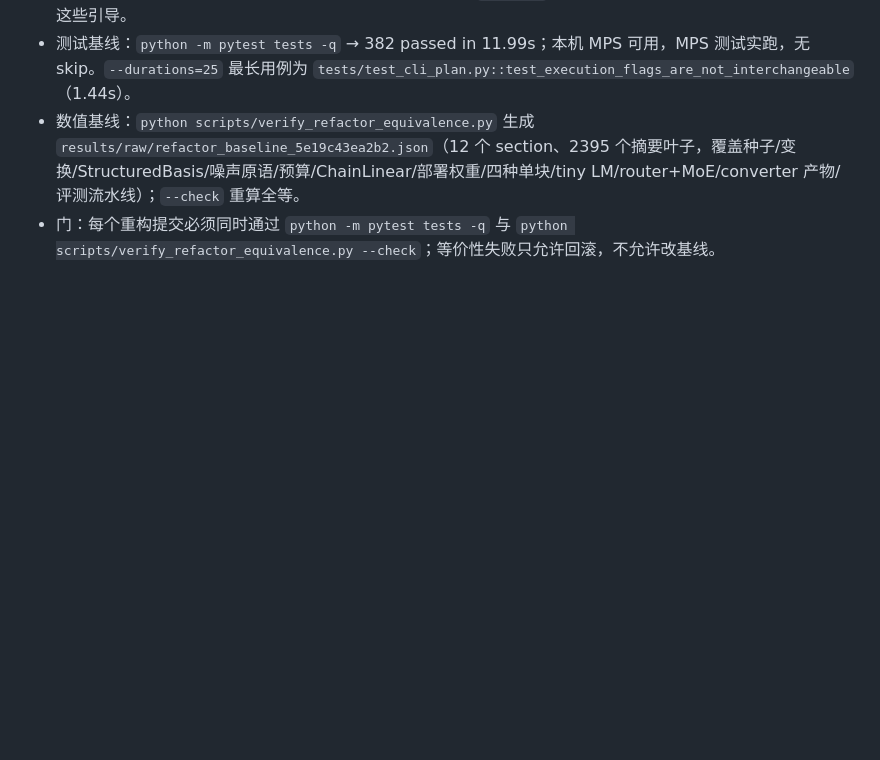
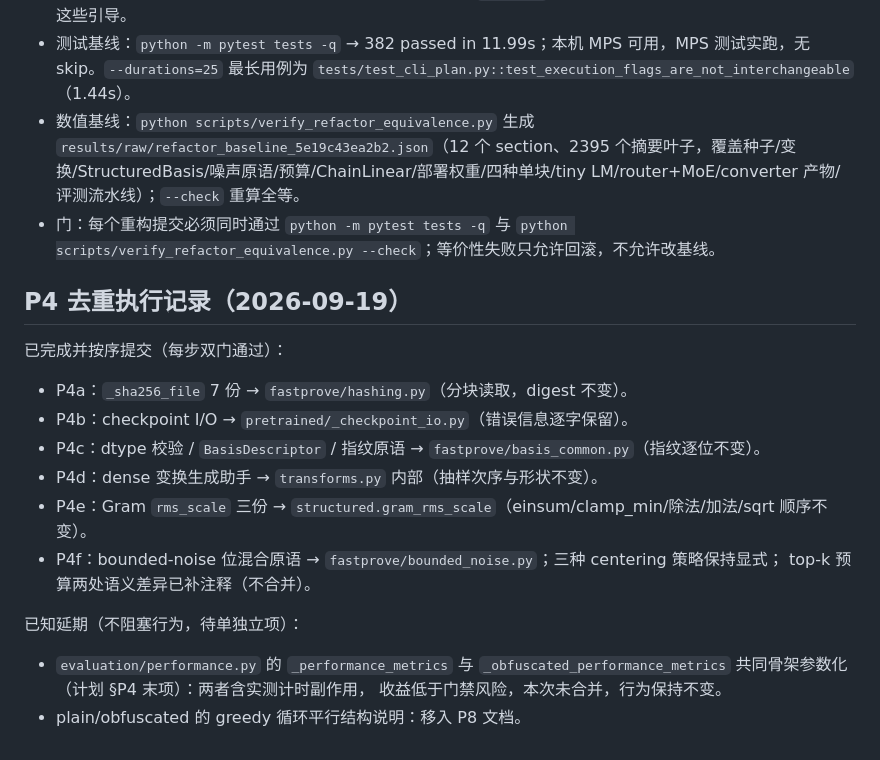
Before and after one commit to Gowin-liuyin/fastProve, a Markdown page: docs/implementation_notes.md, the part around the change. GitHub-like rendering; blank space fills up the shorter version.

Commit message:
P4: record dedup results and the performance-measurement deferral

```diff
--- a/docs/implementation_notes.md
+++ b/docs/implementation_notes.md
@@ -503,3 +503,22 @@ P0 目标是在任何结构改动前冻结可验证基线。
 - 测试基线：`python -m pytest tests -q` → 382 passed in 11.99s；本机 MPS 可用，MPS 测试实跑，无 skip。`--durations=25` 最长用例为 `tests/test_cli_plan.py::test_execution_flags_are_not_interchangeable`（1.44s）。
 - 数值基线：`python scripts/verify_refactor_equivalence.py` 生成 `results/raw/refactor_baseline_5e19c43ea2b2.json`（12 个 section、2395 个摘要叶子，覆盖种子/变换/StructuredBasis/噪声原语/预算/ChainLinear/部署权重/四种单块/tiny LM/router+MoE/converter 产物/评测流水线）；`--check` 重算全等。
 - 门：每个重构提交必须同时通过 `python -m pytest tests -q` 与 `python scripts/verify_refactor_equivalence.py --check`；等价性失败只允许回滚，不允许改基线。
+
+## P4 去重执行记录（2026-09-19）
+
+已完成并按序提交（每步双门通过）：
+
+- P4a：`_sha256_file` 7 份 → `fastprove/hashing.py`（分块读取，digest 不变）。
+- P4b：checkpoint I/O → `pretrained/_checkpoint_io.py`（错误信息逐字保留）。
+- P4c：dtype 校验 / `BasisDescriptor` / 指纹原语 → `fastprove/basis_common.py`（指纹逐位不变）。
+- P4d：dense 变换生成助手 → `transforms.py` 内部（抽样次序与形状不变）。
+- P4e：Gram `rms_scale` 三份 → `structured.gram_rms_scale`（einsum/clamp_min/除法/加法/sqrt 顺序不变）。
+- P4f：bounded-noise 位混合原语 → `fastprove/bounded_noise.py`；三种 centering 策略保持显式；
+  top-k 预算两处语义差异已补注释（不合并）。
+
+已知延期（不阻塞行为，待单独立项）：
+
+- `evaluation/performance.py` 的 `_performance_metrics` 与
+  `_obfuscated_performance_metrics` 共同骨架参数化（计划 §P4 末项）：两者含实测计时副作用，
+  收益低于门禁风险，本次未合并，行为保持不变。
+- plain/obfuscated 的 greedy 循环平行结构说明：移入 P8 文档。
```
